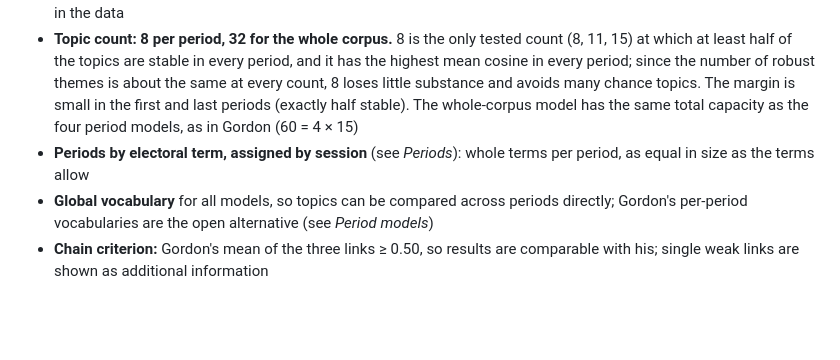
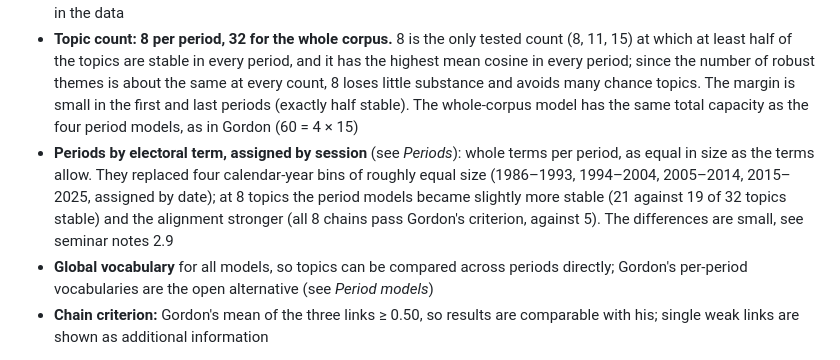
Before and after one commit to ReblaRebecca/swedish-parliament-lda, a Markdown page: project/docs/PIPELINE_DOCUMENTATION.md, the part around the change. Rendered like a GitHub page; blank space fills up the shorter version.

```diff
--- a/project/docs/PIPELINE_DOCUMENTATION.md
+++ b/project/docs/PIPELINE_DOCUMENTATION.md
@@ -248,7 +248,7 @@ Both pages are self-contained HTML (open in a browser; internet needed only for
 - **Stanza lemmatization.** Swedish inflection splits one word into many forms (*skola, skolan, skolor, skolornas*), which fragments topics. Stanza is a general, context-aware lemmatizer run once on full sentences, with a small table of corrections for known errors. Known trade-offs: comparatives are reduced to the positive (*högre utbildning* → `hög utbildning`), rare compounds can get wrong lemmas (*arbetsvillkor* → `arbetsvillka`), and modal *ska* gets the lemma `skola` (handled by dropping auxiliaries). spaCy's `sv_core_news_sm` and a hand-made lookup table of education terms were tried earlier and rejected
 - **Body text only.** Appending the title 3× or 5× to the body gave only a small stability gain (mean matched cosine 0.539 against 0.525 at 44 topics, overlapping ranges), too small to justify an extra modelling choice. Titles are kept in the data
 - **Topic count: 8 per period, 32 for the whole corpus.** 8 is the only tested count (8, 11, 15) at which at least half of the topics are stable in every period, and it has the highest mean cosine in every period; since the number of robust themes is about the same at every count, 8 loses little substance and avoids many chance topics. The margin is small in the first and last periods (exactly half stable). The whole-corpus model has the same total capacity as the four period models, as in Gordon (60 = 4 × 15)
-- **Periods by electoral term, assigned by session** (see *Periods*): whole terms per period, as equal in size as the terms allow
+- **Periods by electoral term, assigned by session** (see *Periods*): whole terms per period, as equal in size as the terms allow. They replaced four calendar-year bins of roughly equal size (1986–1993, 1994–2004, 2005–2014, 2015–2025, assigned by date); at 8 topics the period models became slightly more stable (21 against 19 of 32 topics stable) and the alignment stronger (all 8 chains pass Gordon's criterion, against 5). The differences are small, see seminar notes 2.9
 - **Global vocabulary** for all models, so topics can be compared across periods directly; Gordon's per-period vocabularies are the open alternative (see *Period models*)
 - **Chain criterion:** Gordon's mean of the three links ≥ 0.50, so results are comparable with his; single weak links are shown as additional information
 
```
Also changed, not shown: project/docs/PROGRESS_SEMINAR_1.md (+5 -0 lines).
